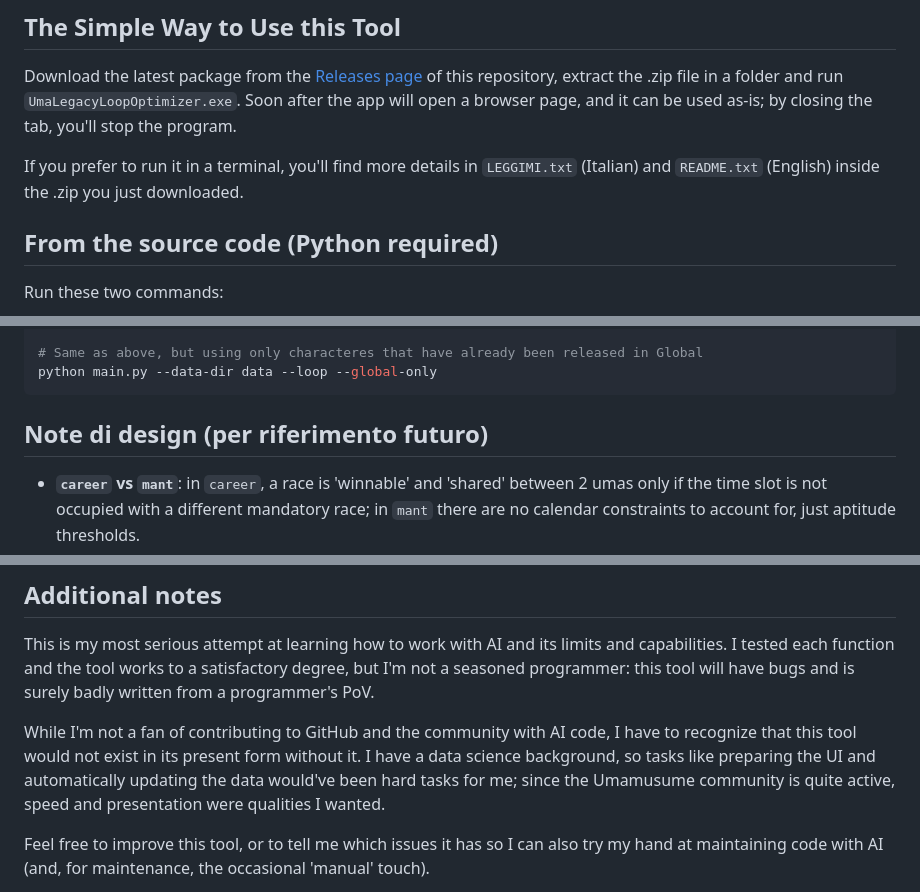
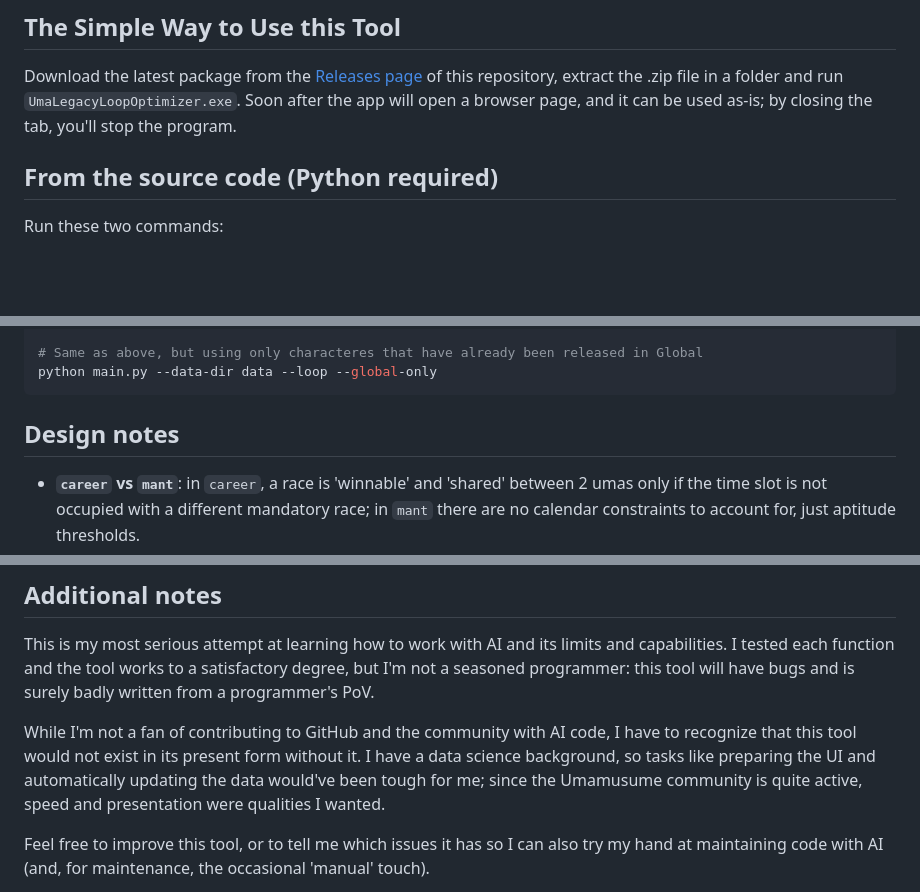
Before and after one commit to IvoryTower48/Uma-affinity-optimizer, a Markdown page: README.md, 3 parts joined by grey strips. GitHub-like rendering; blank space fills up the shorter version.

Commit message:
Update README.md
Translation typos

````diff
--- a/README.md
+++ b/README.md
@@ -22,11 +22,6 @@ Download the latest package from the [Releases page](../../releases)
 of this repository, extract the .zip file in a folder and run
 `UmaLegacyLoopOptimizer.exe`. Soon after the app will open a browser page,
 and it can be used as-is; by closing the tab, you'll stop the program.
-
-
-If you prefer to run it in a terminal, you'll
-find more details in `LEGGIMI.txt` (Italian) and `README.txt` (English)
-inside the .zip you just downloaded.
 
 ## From the source code (Python required)
 
@@ -94,7 +89,7 @@ python main.py --data-dir data --loop
 python main.py --data-dir data --loop --global-only
 ```
 
-## Note di design (per riferimento futuro)
+## Design notes
 
 - **`career` vs `mant`**: in `career`, a race is 'winnable' and 'shared' between 2 umas
   only if the time slot is not occupied with a different mandatory race; in `mant`
@@ -123,7 +118,7 @@ this tool will have bugs and is surely badly written from a programmer's PoV.
 
 While I'm not a fan of contributing to GitHub and the community with AI code, I have to recognize that
 this tool would not exist in its present form without it. I have a data science background, so
-tasks like preparing the UI and automatically updating the data would've been hard tasks for me;
+tasks like preparing the UI and automatically updating the data would've been tough for me;
 since the Umamusume community is quite active, speed and presentation were qualities I wanted.
 
 Feel free to improve this tool, or to tell me which issues it has so I can also try my hand at
````
